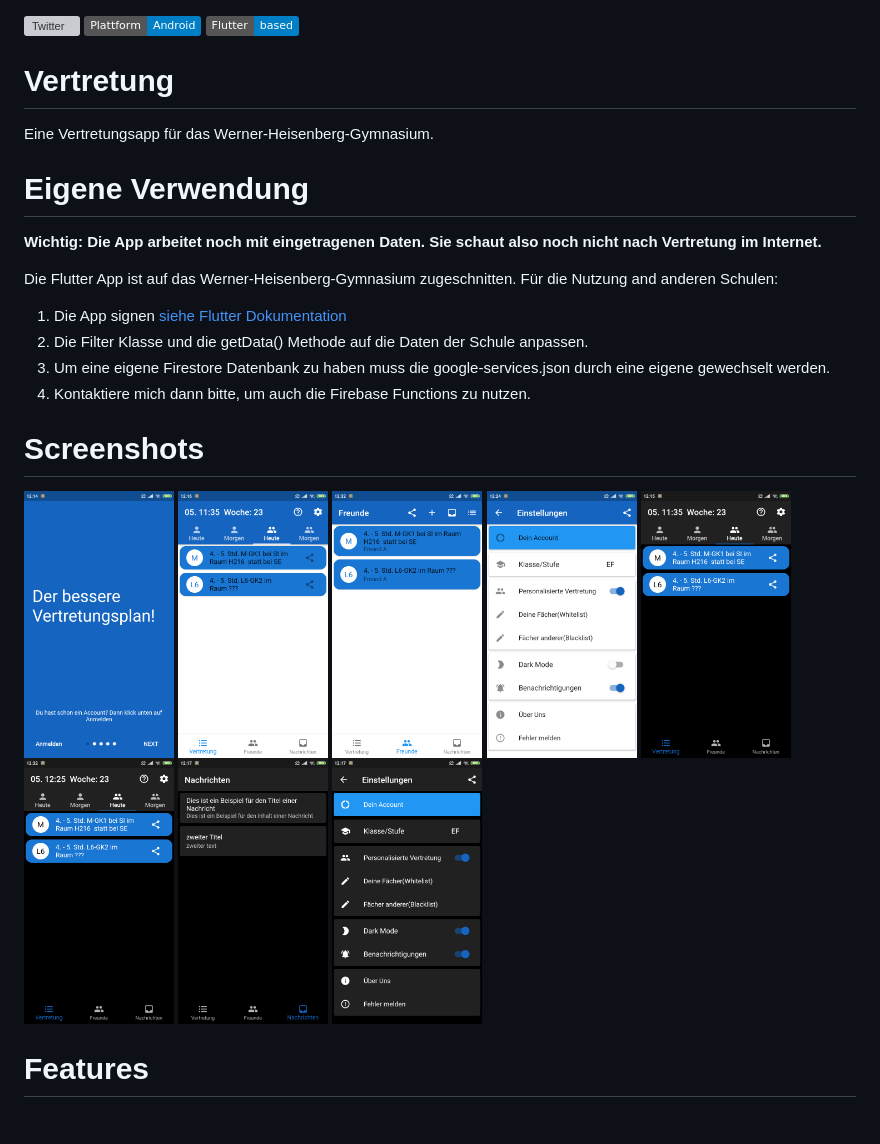
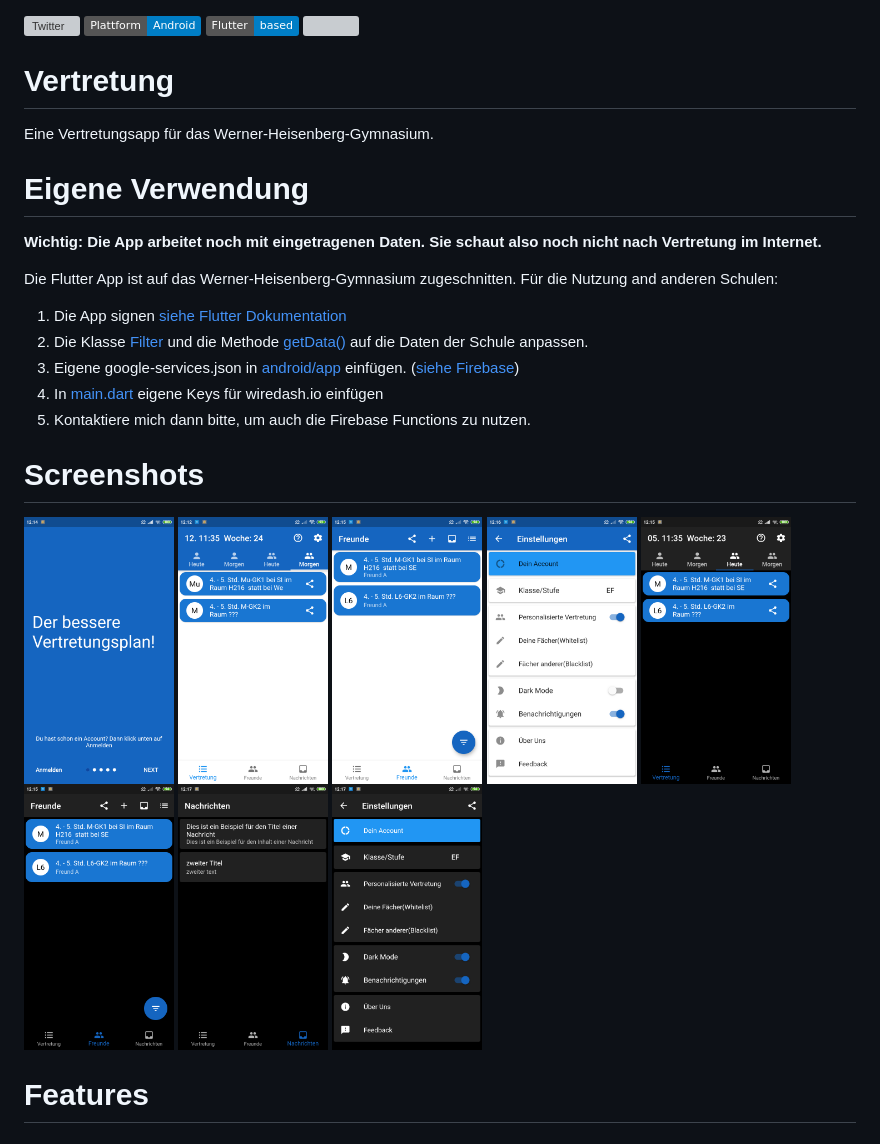
Before and after one commit to Vinzent03/vertretung_whg, a Markdown page: README.md, the part around the change. Rendered like a GitHub page; pictures changed too: Images/FriendPageDarkMode.png, Images/FriendPageLightMode.png, Images/SettingsPageDarkMode.png; badges without logos; grey boxes are pictures that could not be loaded.

```diff
--- a/README.md
+++ b/README.md
@@ -1,6 +1,7 @@
 ![Twitter](https://img.shields.io/twitter/follow/Vinadon_?label=Text%20me&style=social)
 ![Plattform](https://img.shields.io/badge/Plattform-Android-blue)
 ![Flutter](https://img.shields.io/badge/Flutter%20-based-blue)
+![](https://img.shields.io/github/workflow/status/Vinzent03/vertretung_whg/Build_APK_based_on_Commit)
 # Vertretung
 Eine Vertretungsapp für das Werner-Heisenberg-Gymnasium.
 
@@ -9,9 +10,10 @@ Eine Vertretungsapp für das Werner-Heisenberg-Gymnasium.
 
 Die Flutter App ist auf das Werner-Heisenberg-Gymnasium zugeschnitten. Für die Nutzung and anderen Schulen:
 1. Die App signen [siehe Flutter Dokumentation](https://flutter.dev/docs/deployment/android#signing-the-app)
-2. Die Filter Klasse und die getData() Methode auf die Daten der Schule anpassen.
-3. Um eine eigene Firestore Datenbank zu haben muss die google-services.json durch eine eigene gewechselt werden.
-4. Kontaktiere mich dann bitte, um auch die Firebase Functions zu nutzen.
+2. Die Klasse [Filter](lib/logic/filter.dart) und  die Methode [getData()](lib/vertretung/FunctionsForVertretung.dart) auf die Daten der Schule anpassen.
+3. Eigene google-services.json in [android/app](android/app) einfügen. ([siehe Firebase](https://firebase.google.com/https://firebase.google.com/))
+4. In [main.dart](lib/main.dart) eigene Keys für wiredash.io einfügen
+5. Kontaktiere mich dann bitte, um auch die Firebase Functions zu nutzen.
 
 # Screenshots
 <img
```
Also changed, not shown: 2 other files.
